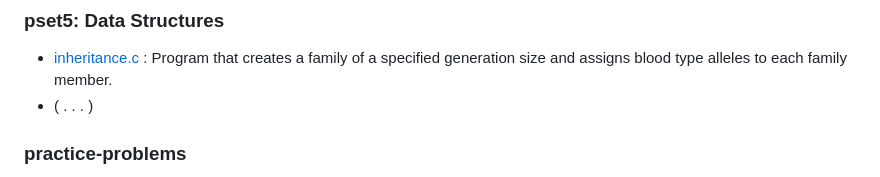
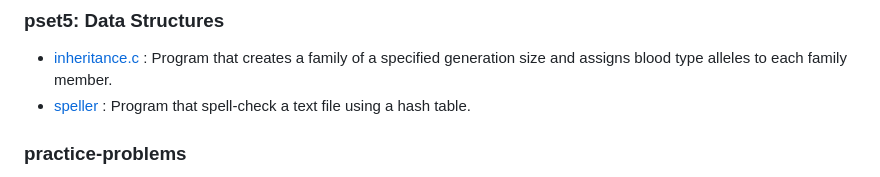
Before and after one commit to thiago-sqr/cs50-problems, a Markdown page: README.md, the part around the change. GitHub-like rendering.

```diff
--- a/README.md
+++ b/README.md
@@ -31,7 +31,7 @@ Solving the problem sets proposed by Harvard University's CS50x course (2024): I
 
 ### pset5: Data Structures
 - [inheritance.c](/pset5/inheritance/inheritance.c) : Program that creates a family of a specified generation size and assigns blood type alleles to each family member.
-- ( . . . )
+- [speller](/pset5/speller/) : Program that spell-check a text file using a hash table.
 
 ### practice-problems
 These are additional problems after completing the problem set for a week. These exercises aren't warm-ups; in fact, they often pose a greater challenge than the problems in the main problem set.
```
